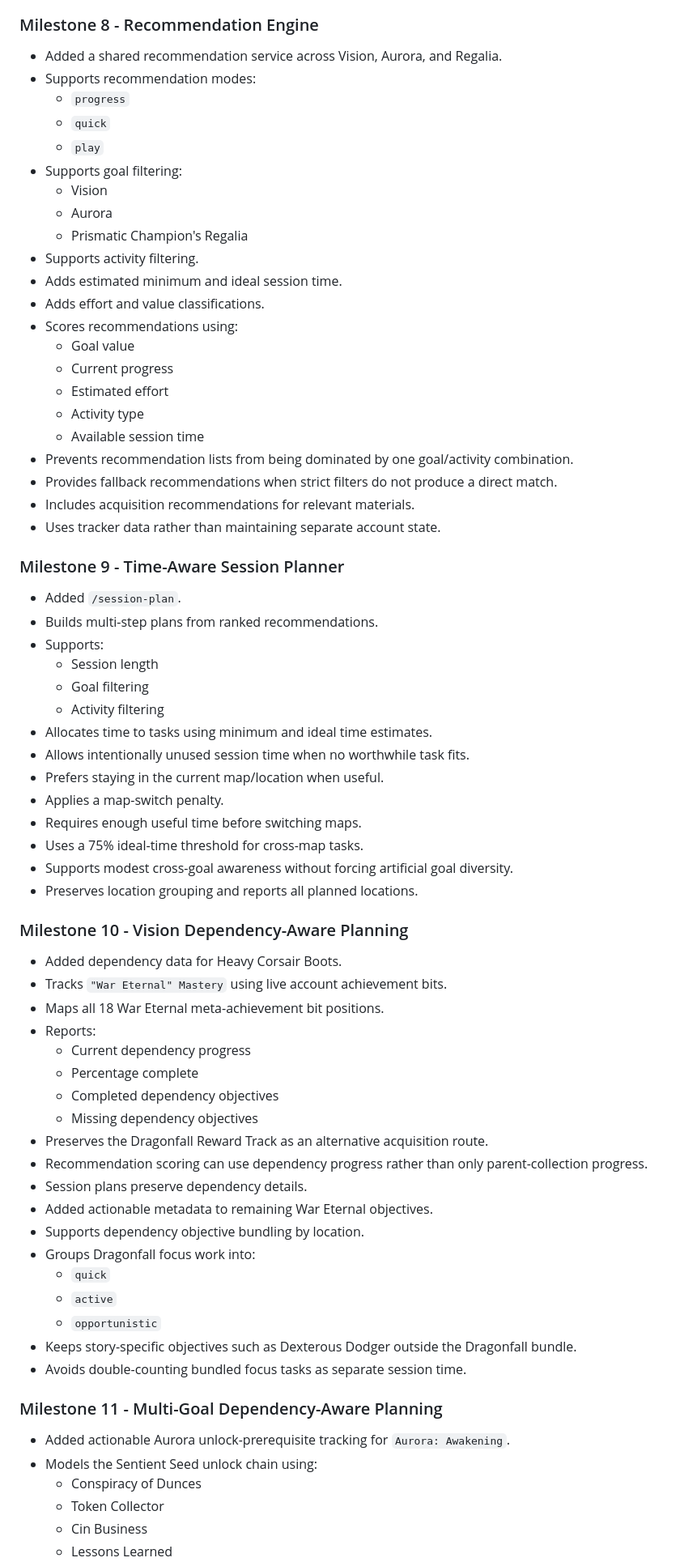
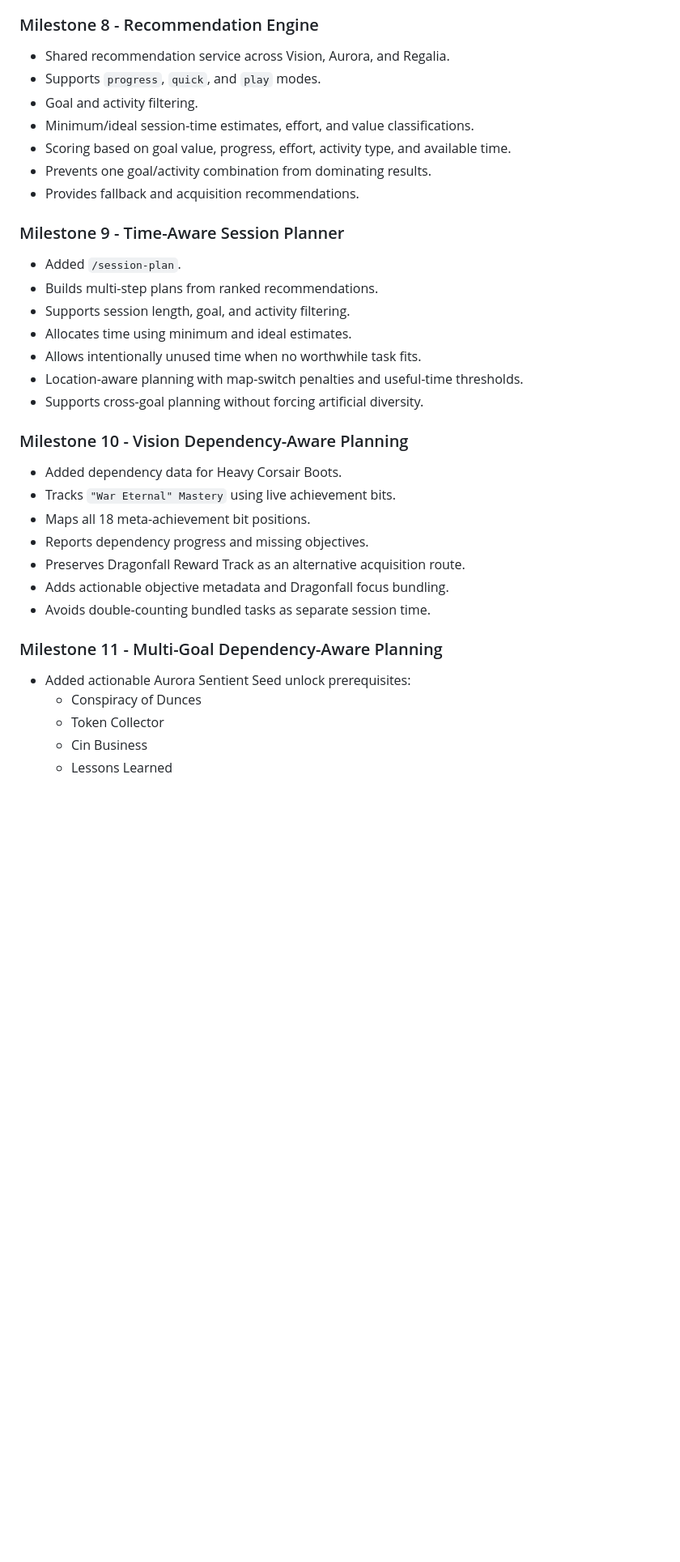
Before and after one commit to anTastico/gw2-companion, a Markdown page: PROJECT_STATUS.md, the part around one of its changes. Shown at 81% size. Drawn GitHub-style; blank space fills up the shorter version.

```diff
--- a/PROJECT_STATUS.md
+++ b/PROJECT_STATUS.md
@@ -110,72 +89,37 @@ The goal is not to replace GW2Efficiency, but to provide account-aware guidance
 
 ### Milestone 8 - Recommendation Engine
 
-- Added a shared recommendation service across Vision, Aurora, and Regalia.
-- Supports recommendation modes:
-  - `progress`
-  - `quick`
-  - `play`
-- Supports goal filtering:
-  - Vision
-  - Aurora
-  - Prismatic Champion's Regalia
-- Supports activity filtering.
-- Adds estimated minimum and ideal session time.
-- Adds effort and value classifications.
-- Scores recommendations using:
-  - Goal value
-  - Current progress
-  - Estimated effort
-  - Activity type
-  - Available session time
-- Prevents recommendation lists from being dominated by one goal/activity combination.
-- Provides fallback recommendations when strict filters do not produce a direct match.
-- Includes acquisition recommendations for relevant materials.
-- Uses tracker data rather than maintaining separate account state.
+- Shared recommendation service across Vision, Aurora, and Regalia.
+- Supports `progress`, `quick`, and `play` modes.
+- Goal and activity filtering.
+- Minimum/ideal session-time estimates, effort, and value classifications.
+- Scoring based on goal value, progress, effort, activity type, and available time.
+- Prevents one goal/activity combination from dominating results.
+- Provides fallback and acquisition recommendations.
 
 ### Milestone 9 - Time-Aware Session Planner
 
 - Added `/session-plan`.
 - Builds multi-step plans from ranked recommendations.
-- Supports:
-  - Session length
-  - Goal filtering
-  - Activity filtering
-- Allocates time to tasks using minimum and ideal time estimates.
-- Allows intentionally unused session time when no worthwhile task fits.
-- Prefers staying in the current map/location when useful.
-- Applies a map-switch penalty.
-- Requires enough useful time before switching maps.
-- Uses a 75% ideal-time threshold for cross-map tasks.
-- Supports modest cross-goal awareness without forcing artificial goal diversity.
-- Preserves location grouping and reports all planned locations.
+- Supports session length, goal, and activity filtering.
+- Allocates time using minimum and ideal estimates.
+- Allows intentionally unused time when no worthwhile task fits.
+- Location-aware planning with map-switch penalties and useful-time thresholds.
+- Supports cross-goal planning without forcing artificial diversity.
 
 ### Milestone 10 - Vision Dependency-Aware Planning
 
 - Added dependency data for Heavy Corsair Boots.
-- Tracks `"War Eternal" Mastery` using live account achievement bits.
-- Maps all 18 War Eternal meta-achievement bit positions.
-- Reports:
-  - Current dependency progress
-  - Percentage complete
-  - Completed dependency objectives
-  - Missing dependency objectives
-- Preserves the Dragonfall Reward Track as an alternative acquisition route.
-- Recommendation scoring can use dependency progress rather than only parent-collection progress.
-- Session plans preserve dependency details.
-- Added actionable metadata to remaining War Eternal objectives.
-- Supports dependency objective bundling by location.
-- Groups Dragonfall focus work into:
-  - `quick`
-  - `active`
-  - `opportunistic`
-- Keeps story-specific objectives such as Dexterous Dodger outside the Dragonfall bundle.
-- Avoids double-counting bundled focus tasks as separate session time.
+- Tracks `"War Eternal" Mastery` using live achievement bits.
+- Maps all 18 meta-achievement bit positions.
+- Reports dependency progress and missing objectives.
+- Preserves Dragonfall Reward Track as an alternative acquisition route.
+- Adds actionable objective metadata and Dragonfall focus bundling.
+- Avoids double-counting bundled tasks as separate session time.
 
 ### Milestone 11 - Multi-Goal Dependency-Aware Planning
 
-- Added actionable Aurora unlock-prerequisite tracking for `Aurora: Awakening`.
-- Models the Sentient Seed unlock chain using:
+- Added actionable Aurora Sentient Seed unlock prerequisites:
   - Conspiracy of Dunces
   - Token Collector
   - Cin Business
```
Also changed, not shown: other parts of PROJECT_STATUS.md (+92 -156 lines).
